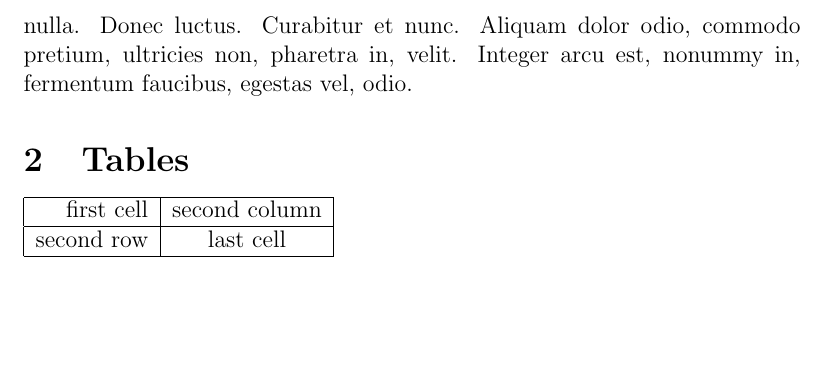
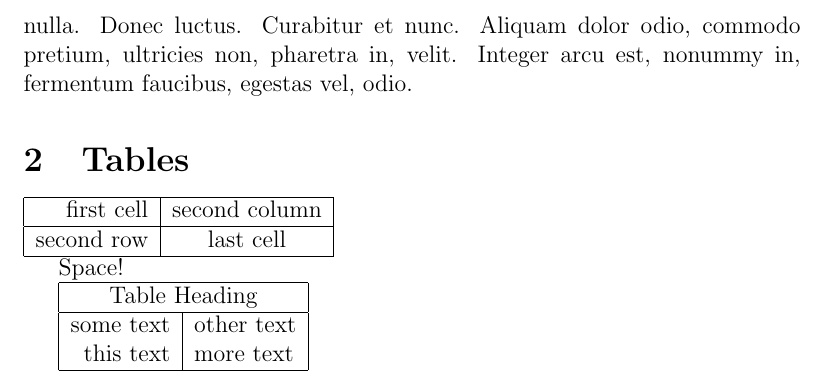
Before and after one commit to martinjc/LaTeX-an-Introduction--Part-1-, a LaTeX problem sheet (src/lecture-examples/examples.tex): part of page 4 of 4, cut so that both start at the same text, the shorter picture padded with empty space. Compiled offline with pdfLaTeX.

Commit message:
multicolumn

```diff
--- a/src/lecture-examples/examples.tex
+++ b/src/lecture-examples/examples.tex
@@ -69,4 +69,15 @@ second row & last cell \\
 \hline
 \end{tabular}
 
+Space!
+
+\begin{tabular}{ | r | l | }
+    \hline
+    \multicolumn{2}{|c|}{Table Heading} \\
+    \hline
+    some text & other text \\
+this text & more text \\
+    \hline
+\end{tabular}
+
 \end{document}
```
Also changed, not shown: src/lecture-examples/examples.pdf.
